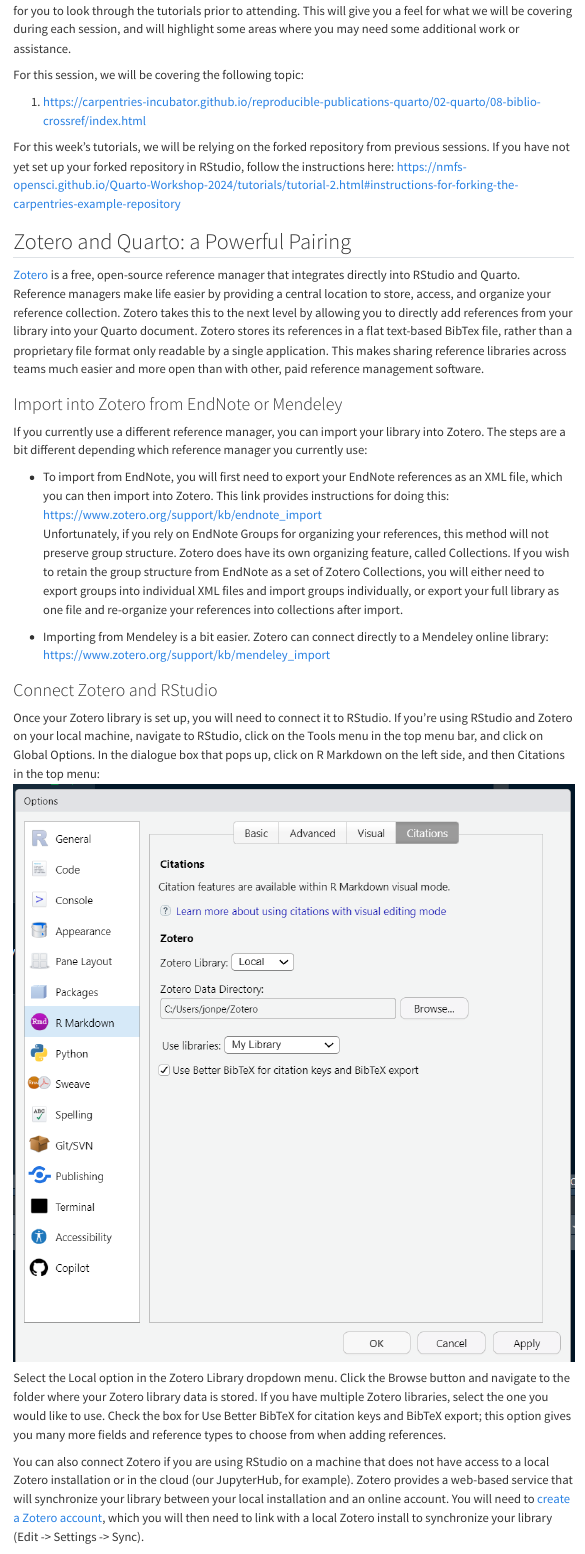
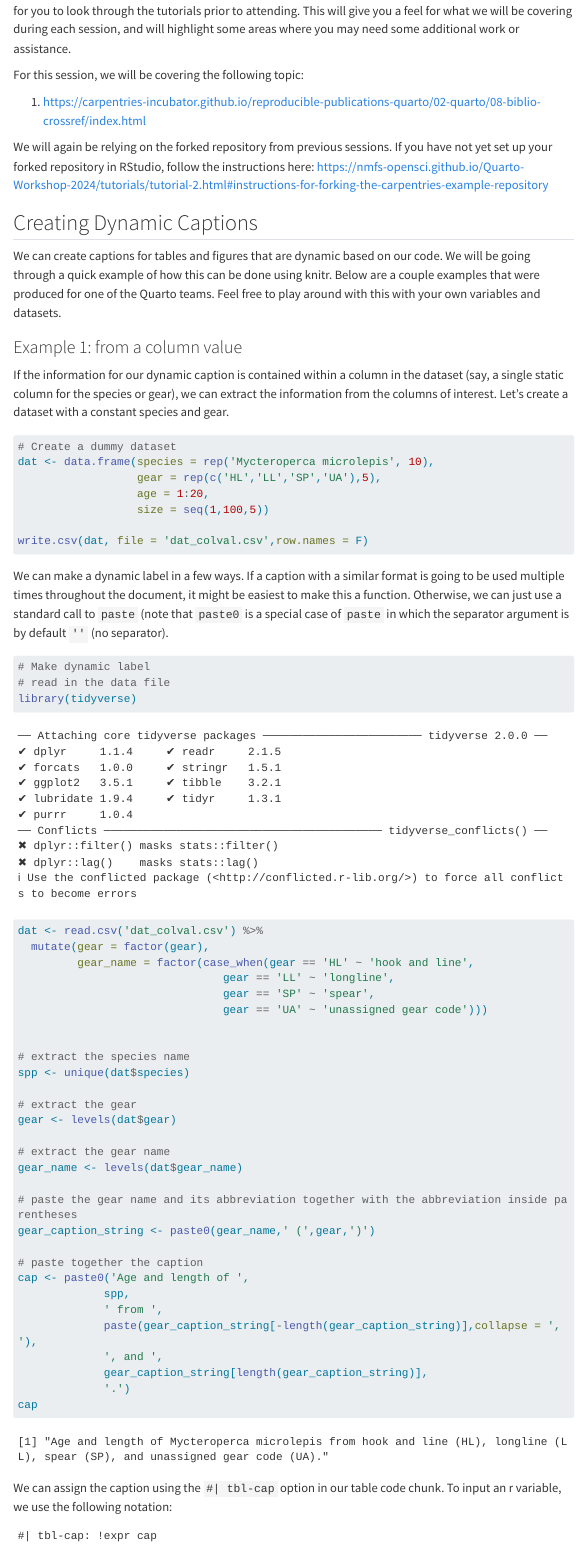
Before and after one commit to nmfs-opensci/Quarto-Workshop-2024-B, a Quarto document (tutorials/tutorial-4.qmd): the page in a window 1100 px wide, from 390 px down. Rendered offline with R 4.5, knitr and Pandoc in place of Quarto, with nearby package versions; menus at the side of the page are left out; long lines of code are wrapped.

Commit message:
Add content for dynamic captions

````diff
--- a/tutorials/tutorial-4.qmd
+++ b/tutorials/tutorial-4.qmd
@@ -16,4 +16,65 @@
 
 1.  <https://carpentries-incubator.github.io/reproducible-publications-quarto/02-quarto/08-biblio-crossref/index.html>
 
-For this week's tutorials, we will be relying on the forked repository from previous sessions. If you have not yet set up your forked repository in RStudio, follow the instructions here: <https://nmfs-opensci.github.io/Quarto-Workshop-2024/tutorials/tutorial-2.html#instructions-for-forking-the-carpentries-example-repository>
+We will again be relying on the forked repository from previous sessions. If you have not yet set up your forked repository in RStudio, follow the instructions here: <https://nmfs-opensci.github.io/Quarto-Workshop-2024/tutorials/tutorial-2.html#instructions-for-forking-the-carpentries-example-repository>
+
+## Creating Dynamic Captions
+
+We can create captions for tables and figures that are dynamic based on our code. We will be going through a quick example of how this can be done using knitr. Below are a couple examples that were produced for one of the Quarto teams. Feel free to play around with this with your own variables and datasets.\
+
+### Example 1: from a column value
+
+If the information for our dynamic caption is contained within a column in the dataset (say, a single static column for the species or gear), we can extract the information from the columns of interest. Let's create a dataset with a constant species and gear.
+
+```{r}
+#| label: createdata_colval
+# Create a dummy dataset
+dat <- data.frame(species = rep('Mycteroperca microlepis', 10),
+                  gear = rep(c('HL','LL','SP','UA'),5),
+                  age = 1:20,
+                  size = seq(1,100,5))
+
+write.csv(dat, file = 'dat_colval.csv',row.names = F)
+```
+
+We can make a dynamic label in a few ways. If a caption with a similar format is going to be used multiple times throughout the document, it might be easiest to make this a function. Otherwise, we can just use a standard call to `paste` (note that `paste0` is a special case of `paste` in which the separator argument is by default `''` (no separator).
+
+```{r}
+# Make dynamic label
+# read in the data file
+library(tidyverse)
+dat <- read.csv('dat_colval.csv') %>%
+  mutate(gear = factor(gear),
+         gear_name = factor(case_when(gear == 'HL' ~ 'hook and line',
+                               gear == 'LL' ~ 'longline',
+                               gear == 'SP' ~ 'spear',
+                               gear == 'UA' ~ 'unassigned gear code')))
+
+
+# extract the species name
+spp <- unique(dat$species)
+
+# extract the gear
+gear <- levels(dat$gear)
+
+# extract the gear name
+gear_name <- levels(dat$gear_name)
+
+# paste the gear name and its abbreviation together with the abbreviation inside parentheses
+gear_caption_string <- paste0(gear_name,' (',gear,')')
+
+# paste together the caption
+cap <- paste0('Age and length of ',
+             spp,
+             ' from ',
+             paste(gear_caption_string[-length(gear_caption_string)],collapse = ', '),
+             ', and ',
+             gear_caption_string[length(gear_caption_string)],
+             '.')
+cap
+```
+
+We can assign the caption using the `#| tbl-cap` option in our table code chunk. To input an r variable, we use the following notation:
+
+```
+#| tbl-cap: !expr cap
````
Also changed, not shown: tutorials/tutorial-4.qmd (59 more changed lines).
